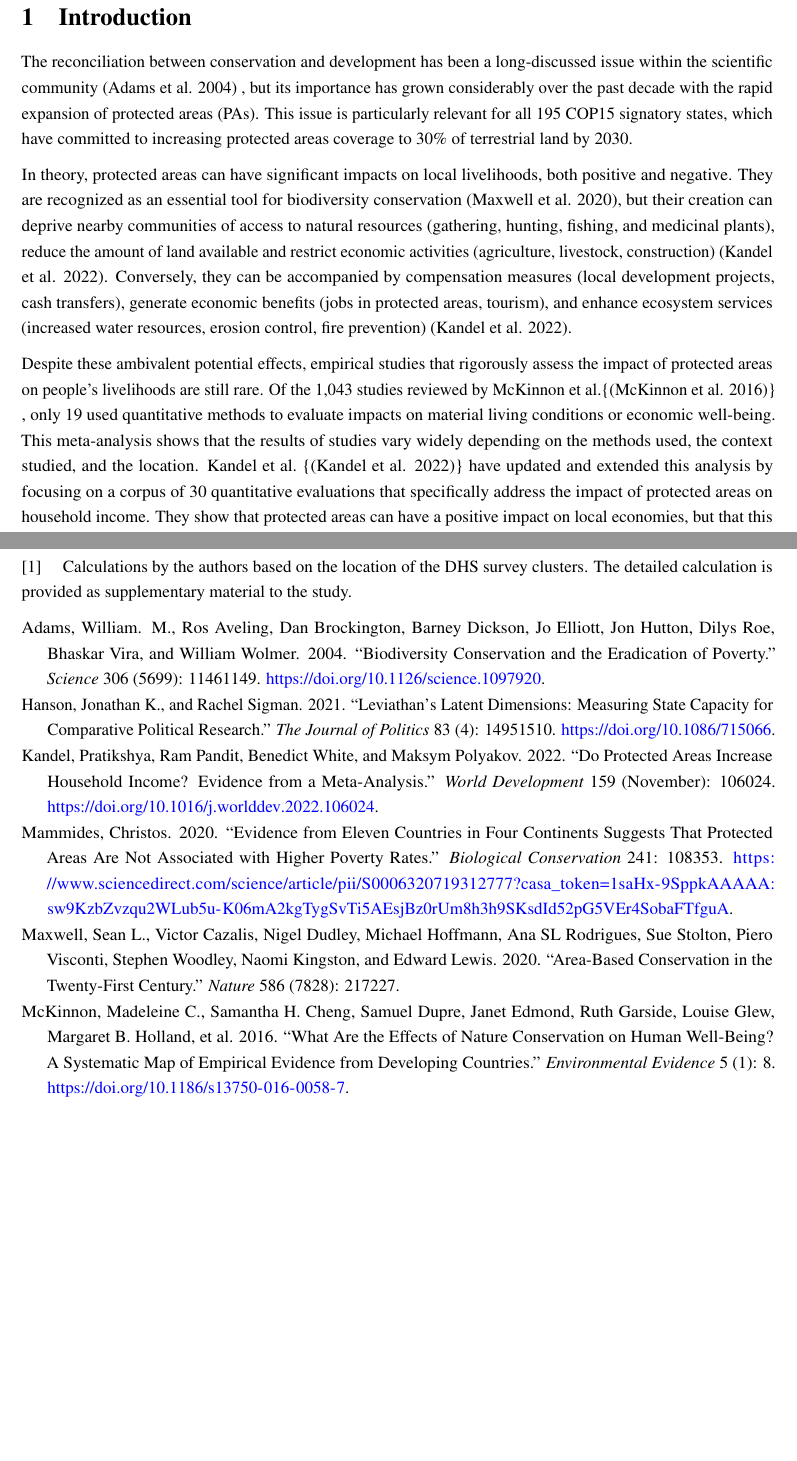
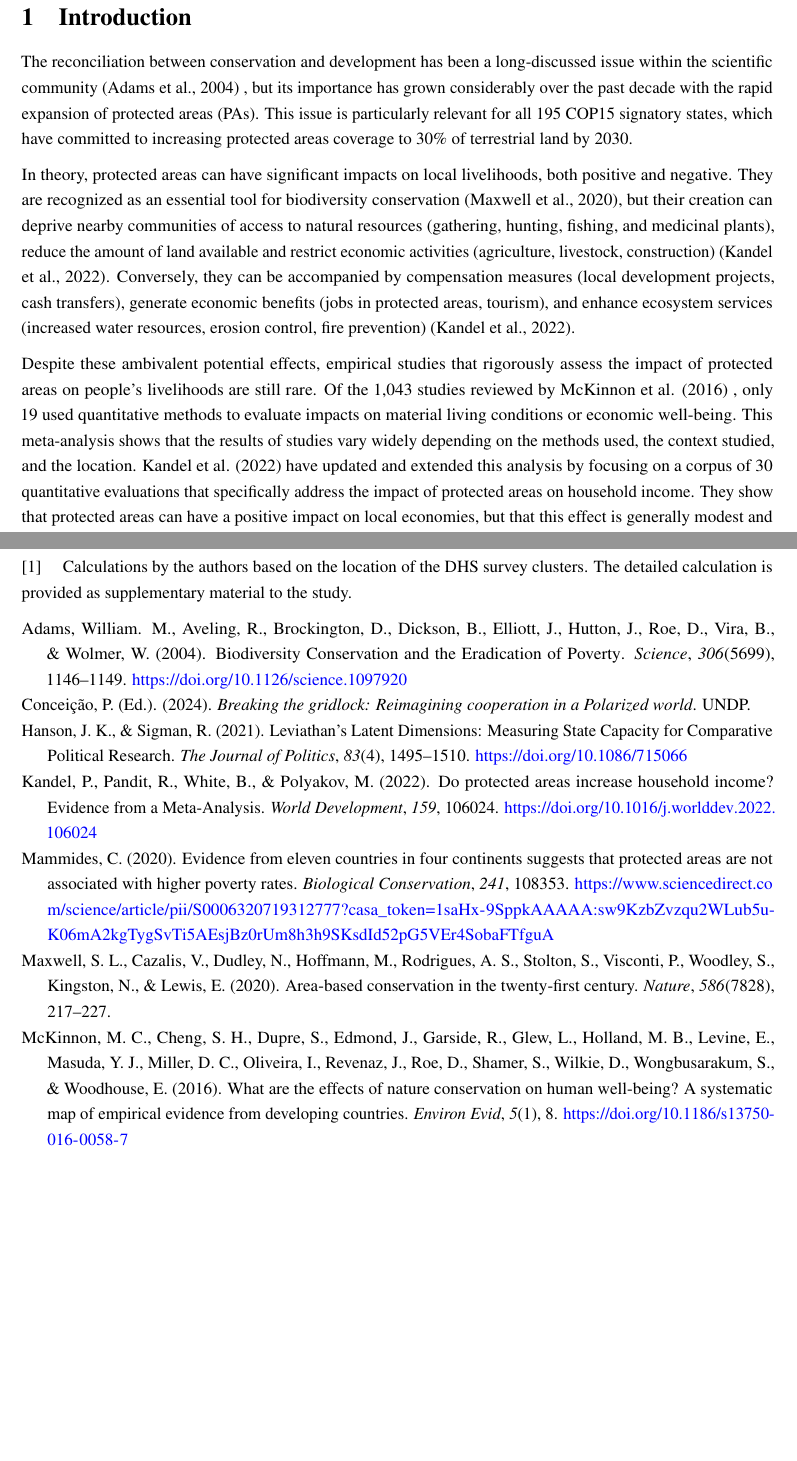
Before and after one commit to BETSAKA/PA-livelihood-impact-dhs, a LaTeX document (Pre-analysis-plan/PAP.tex): two parts of pages 3 and 4 of 4, joined at a grey line, cut so that both start at the same text. Compiled offline with pdfLaTeX.

Commit message:
modifications des références bibliographiques

```diff
--- a/Pre-analysis-plan/PAP.tex
+++ b/Pre-analysis-plan/PAP.tex
@@ -286,35 +286,34 @@ Submission to the journal & April 2025 \\
 \section{Introduction}\label{introduction}
 
 The reconciliation between conservation and development has been a
-long-discussed issue within the scientific community (Adams et al. 2004)
-, but its importance has grown considerably over the past decade with
-the rapid expansion of protected areas (PAs). This issue is particularly
-relevant for all 195 COP15 signatory states, which have committed to
-increasing protected areas coverage to 30\% of terrestrial land by 2030.
+long-discussed issue within the scientific community (Adams et al.,
+2004) , but its importance has grown considerably over the past decade
+with the rapid expansion of protected areas (PAs). This issue is
+particularly relevant for all 195 COP15 signatory states, which have
+committed to increasing protected areas coverage to 30\% of terrestrial
+land by 2030.
 
 In theory, protected areas can have significant impacts on local
 livelihoods, both positive and negative. They are recognized as an
-essential tool for biodiversity conservation (Maxwell et al. 2020), but
+essential tool for biodiversity conservation (Maxwell et al., 2020), but
 their creation can deprive nearby communities of access to natural
 resources (gathering, hunting, fishing, and medicinal plants), reduce
 the amount of land available and restrict economic activities
-(agriculture, livestock, construction) (Kandel et al. 2022). Conversely,
-they can be accompanied by compensation measures (local development
-projects, cash transfers), generate economic benefits (jobs in protected
-areas, tourism), and enhance ecosystem services (increased water
-resources, erosion control, fire prevention) (Kandel et al. 2022).
+(agriculture, livestock, construction) (Kandel et al., 2022).
+Conversely, they can be accompanied by compensation measures (local
+development projects, cash transfers), generate economic benefits (jobs
+in protected areas, tourism), and enhance ecosystem services (increased
+water resources, erosion control, fire prevention) (Kandel et al.,
+2022).
 
 Despite these ambivalent potential effects, empirical studies that
 rigorously assess the impact of protected areas on people's livelihoods
-are still rare. Of the 1,043 studies reviewed by McKinnon et
-al.\{(McKinnon et al. 2016)\} , only 19 used quantitative methods to
-evaluate impacts on material living conditions or economic well-being.
-This meta-analysis shows that the results of studies vary widely
-depending on the methods used, the context studied, and the location.
-Kandel et al.~\{(Kandel et al. 2022)\} have updated and extended this
-analysis by focusing on a corpus of 30 quantitative evaluations that
-specifically address the impact of protected areas on household income.
-They show that protected areas can have a positive impact on local
-economies, but that this effect is generally modest and depends on the
-local context. This variability in impacts highlights the importance of
-conducting context-specific studies using robust quantitative methods.
+are still rare. Of the 1,043 studies reviewed by McKinnon et al. (2016)
+, only 19 used quantitative methods to evaluate impacts on material
+living conditions or economic well-being. This meta-analysis shows that
+the results of studies vary widely depending on the methods used, the
+context studied, and the location. Kandel et al. (2022) have updated and
+extended this analysis by focusing on a corpus of 30 quantitative
+evaluations that specifically address the impact of protected areas on
+household income. They show that protected areas can have a positive
+impact on local economies, but that this effect is generally modest and
@@ -366,43 +368,49 @@ provided as supplementary material to the study.
 
 \phantomsection\label{refs}
 \begin{CSLReferences}{1}{0}
-\bibitem[\citeproctext]{ref-adams2004}
-Adams, William. M., Ros Aveling, Dan Brockington, Barney Dickson, Jo
-Elliott, Jon Hutton, Dilys Roe, Bhaskar Vira, and William Wolmer. 2004.
-{``Biodiversity Conservation and the Eradication of Poverty.''}
-\emph{Science} 306 (5699): 11461149.
-\url{https://doi.org/10.1126/science.1097920}.
+\bibitem[\citeproctext]{ref-adams_biodiversity_2004}
+Adams, William. M., Aveling, R., Brockington, D., Dickson, B., Elliott,
+J., Hutton, J., Roe, D., Vira, B., \& Wolmer, W. (2004). Biodiversity
+{Conservation} and the {Eradication} of {Poverty}. \emph{Science},
+\emph{306}(5699), 1146--1149.
+\url{https://doi.org/10.1126/science.1097920}
 
-\bibitem[\citeproctext]{ref-hanson2021}
-Hanson, Jonathan K., and Rachel Sigman. 2021. {``Leviathan{'}s Latent
-Dimensions: Measuring State Capacity for Comparative Political
-Research.''} \emph{The Journal of Politics} 83 (4): 14951510.
-\url{https://doi.org/10.1086/715066}.
+\bibitem[\citeproctext]{ref-conceicao_breaking_2024}
+Conceição, P. (Ed.). (2024). \emph{Breaking the gridlock: {Reimagining}
+cooperation in a {Polarized} world}. UNDP.
 
-\bibitem[\citeproctext]{ref-kandel2022}
-Kandel, Pratikshya, Ram Pandit, Benedict White, and Maksym Polyakov.
-2022. {``Do Protected Areas Increase Household Income? Evidence from a
-Meta-Analysis.''} \emph{World Development} 159 (November): 106024.
-\url{https://doi.org/10.1016/j.worlddev.2022.106024}.
+\bibitem[\citeproctext]{ref-hanson_leviathans_2021}
+Hanson, J. K., \& Sigman, R. (2021). Leviathan's {Latent} {Dimensions}:
+{Measuring} {State} {Capacity} for {Comparative} {Political} {Research}.
+\emph{The Journal of Politics}, \emph{83}(4), 1495--1510.
+\url{https://doi.org/10.1086/715066}
 
-\bibitem[\citeproctext]{ref-mammides2020}
-Mammides, Christos. 2020. {``Evidence from Eleven Countries in Four
-Continents Suggests That Protected Areas Are Not Associated with Higher
-Poverty Rates.''} \emph{Biological Conservation} 241: 108353.
-\url{https://www.sciencedirect.com/science/article/pii/S0006320719312777?casa_token=1saHx-9SppkAAAAA:sw9KzbZvzqu2WLub5u-K06mA2kgTygSvTi5AEsjBz0rUm8h3h9SKsdId52pG5VEr4SobaFTfguA}.
+\bibitem[\citeproctext]{ref-kandel_protected_2022}
+Kandel, P., Pandit, R., White, B., \& Polyakov, M. (2022). Do protected
+areas increase household income? {Evidence} from a {Meta}-{Analysis}.
+\emph{World Development}, \emph{159}, 106024.
+\url{https://doi.org/10.1016/j.worlddev.2022.106024}
 
-\bibitem[\citeproctext]{ref-maxwell2020}
-Maxwell, Sean L., Victor Cazalis, Nigel Dudley, Michael Hoffmann, Ana SL
-Rodrigues, Sue Stolton, Piero Visconti, Stephen Woodley, Naomi Kingston,
-and Edward Lewis. 2020. {``Area-Based Conservation in the Twenty-First
-Century.''} \emph{Nature} 586 (7828): 217227.
+\bibitem[\citeproctext]{ref-mammides_evidence_2020}
+Mammides, C. (2020). Evidence from eleven countries in four continents
+suggests that protected areas are not associated with higher poverty
+rates. \emph{Biological Conservation}, \emph{241}, 108353.
+\url{https://www.sciencedirect.com/science/article/pii/S0006320719312777?casa_token=1saHx-9SppkAAAAA:sw9KzbZvzqu2WLub5u-K06mA2kgTygSvTi5AEsjBz0rUm8h3h9SKsdId52pG5VEr4SobaFTfguA}
 
-\bibitem[\citeproctext]{ref-mckinnon2016}
-McKinnon, Madeleine C., Samantha H. Cheng, Samuel Dupre, Janet Edmond,
-Ruth Garside, Louise Glew, Margaret B. Holland, et al. 2016. {``What Are
-the Effects of Nature Conservation on Human Well-Being? A Systematic Map
-of Empirical Evidence from Developing Countries.''} \emph{Environmental
-Evidence} 5 (1): 8. \url{https://doi.org/10.1186/s13750-016-0058-7}.
+\bibitem[\citeproctext]{ref-maxwell_area-based_2020}
+Maxwell, S. L., Cazalis, V., Dudley, N., Hoffmann, M., Rodrigues, A. S.,
+Stolton, S., Visconti, P., Woodley, S., Kingston, N., \& Lewis, E.
+(2020). Area-based conservation in the twenty-first century.
+\emph{Nature}, \emph{586}(7828), 217--227.
+
+\bibitem[\citeproctext]{ref-mckinnon_what_2016}
+McKinnon, M. C., Cheng, S. H., Dupre, S., Edmond, J., Garside, R., Glew,
+L., Holland, M. B., Levine, E., Masuda, Y. J., Miller, D. C., Oliveira,
+I., Revenaz, J., Roe, D., Shamer, S., Wilkie, D., Wongbusarakum, S., \&
+Woodhouse, E. (2016). What are the effects of nature conservation on
+human well-being? {A} systematic map of empirical evidence from
+developing countries. \emph{Environ Evid}, \emph{5}(1), 8.
+\url{https://doi.org/10.1186/s13750-016-0058-7}
 
 \end{CSLReferences}
 
```
Also changed, not shown: Pre-analysis-plan/references.bib (deleted, +0 -29 lines), Pre-analysis-plan/PAP.pdf, Pre-analysis-plan/PAP.tex (33 more changed lines), 3 other files.
